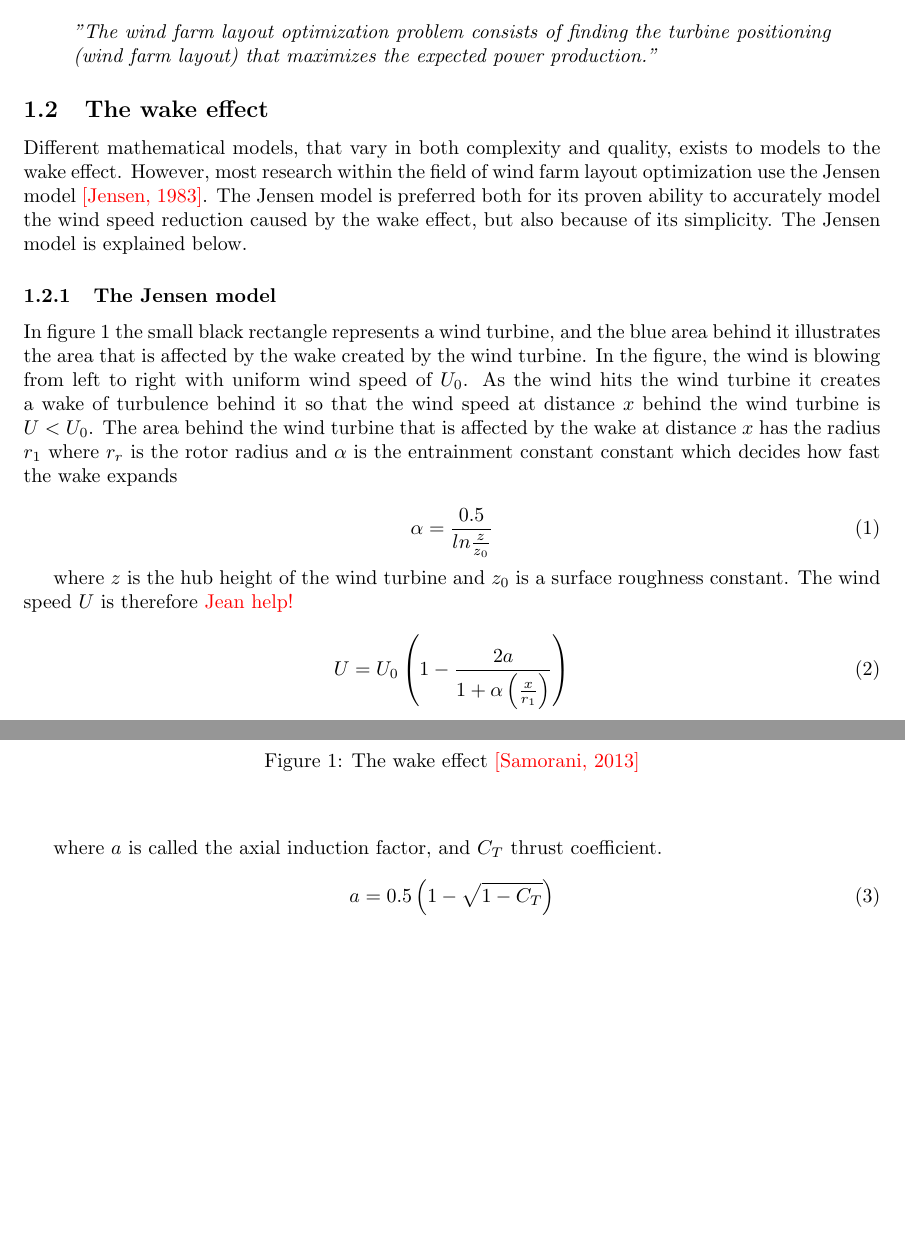
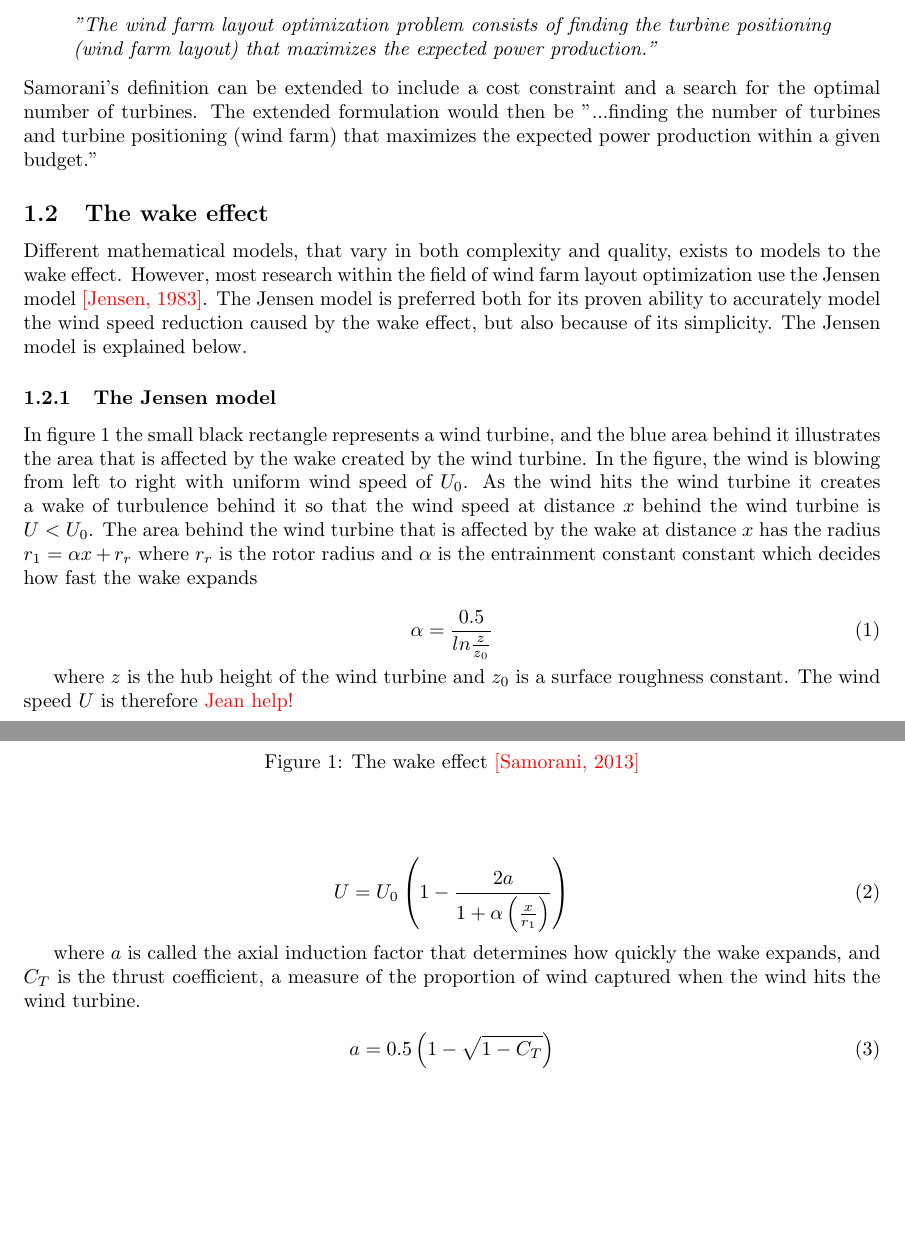
Before and after one commit to helenetangen/Project, a LaTeX document (Wind Farm Layout Optimization Problem.tex): two parts of pages 1 and 2 of 2, joined at a grey line, cut so that both start at the same text, the shorter picture padded with empty space. Compiled offline with pdfLaTeX.

Commit message:
Did some small changes to the wind farm layout optimization problem. Need to re-write a lot here.

```diff
--- a/Wind Farm Layout Optimization Problem.tex
+++ b/Wind Farm Layout Optimization Problem.tex
@@ -28,6 +30,9 @@ An overview of the wind farm layout optimization problem is presented by Samoran
 \begin{quote}
 \textit{''The wind farm layout optimization problem consists of finding the turbine positioning (wind farm layout) that maximizes the expected power production.''}
 \end{quote}
+
+
+\noindent Samorani's definition can be extended to include a cost constraint and a search for the optimal number of turbines. The extended formulation would then be "...finding the number of turbines and turbine positioning (wind farm) that maximizes the expected power production within a given budget."
 
 
 \subsection{The wake effect}
@@ -48,7 +53,7 @@ Different mathematical models, that vary in both complexity and quality, exists
 \end{figure}
 
 
-In figure \ref{Wake effect} the small black rectangle represents a wind turbine, and the blue area behind it illustrates the area that is affected by the wake created by the wind turbine. In the figure, the wind is blowing from left to right with uniform wind speed of $U_0$. As the wind hits the wind turbine it creates a wake of turbulence behind it so that the wind speed at distance $x$ behind the wind turbine is $U < U_0$. The area behind the wind turbine that is affected by the wake at distance $x$ has the radius $r_1$ where $r_r$ is the rotor radius and $\alpha$ is the entrainment constant constant which decides how fast the wake expands
+In figure \ref{Wake effect} the small black rectangle represents a wind turbine, and the blue area behind it illustrates the area that is affected by the wake created by the wind turbine. In the figure, the wind is blowing from left to right with uniform wind speed of $U_0$. As the wind hits the wind turbine it creates a wake of turbulence behind it so that the wind speed at distance $x$ behind the wind turbine is $U < U_0$. The area behind the wind turbine that is affected by the wake at distance $x$ has the radius $r_1 = \alpha x + r_r$ where $r_r$ is the rotor radius and $\alpha$ is the entrainment constant constant which decides how fast the wake expands
 
 
 \begin{equation}
@@ -65,7 +70,7 @@ U = U_0\left(1 - \frac{2a}{1 + \alpha\left(\frac{x}{r_1}\right)}\right)
 \end{equation}
 
 
-where $a$ is called the axial induction factor, and $C_T$ thrust coefficient.
+where $a$ is called the axial induction factor that determines how quickly the wake expands, and $C_T$ is the thrust coefficient, a measure of the proportion of wind captured when the wind hits the wind turbine.
 
 
 \begin{equation}
```
Also changed, not shown: Wind Farm Layout Optimization Problem.pdf, project/project.pdf, Wind Farm Layout Optimization Problem.tex (4 more changed lines), 4 other files.
